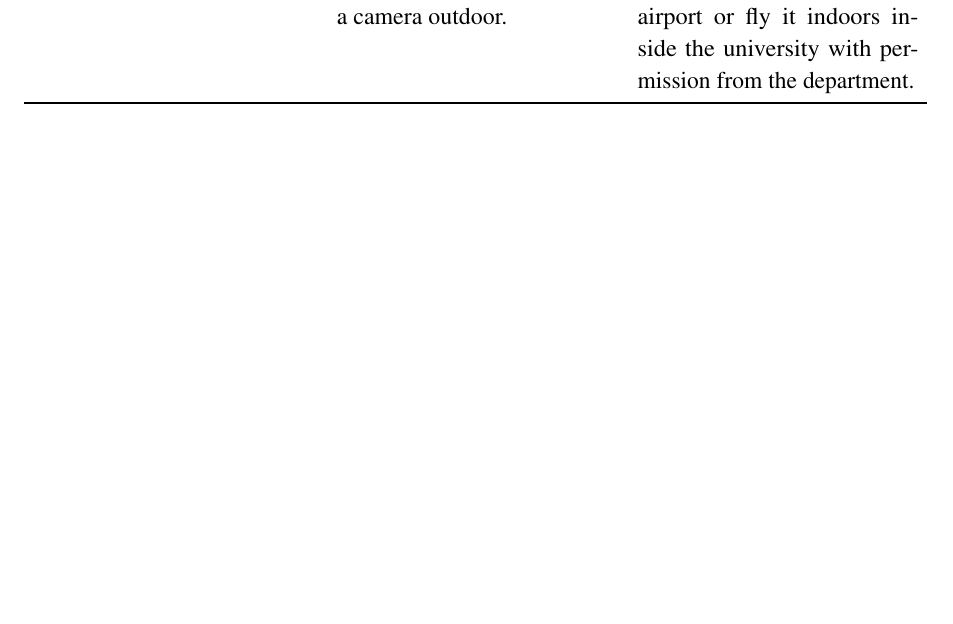
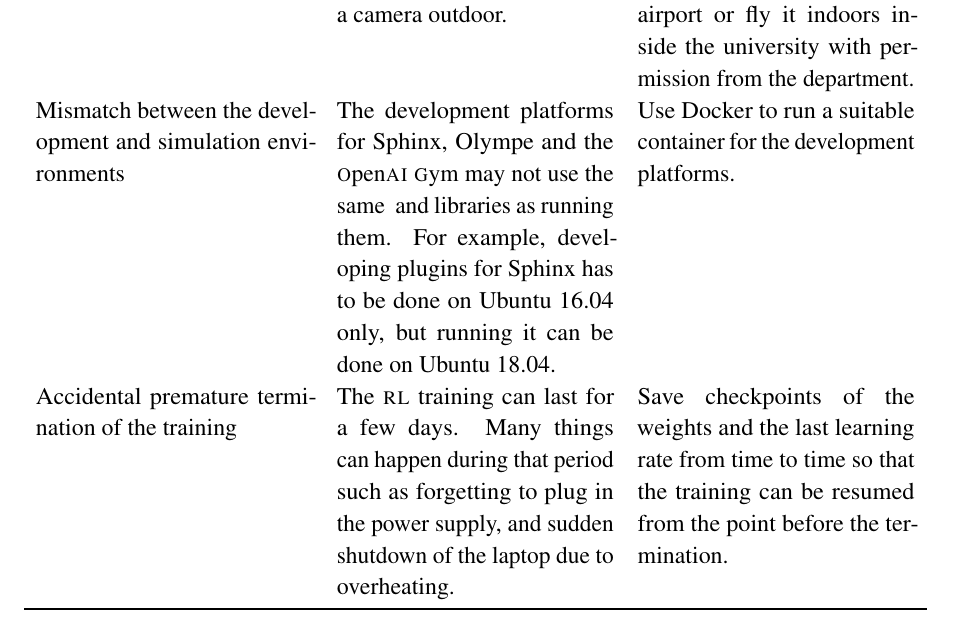
Before and after one commit to danielizham/dp-report, a LaTeX document (main.tex, which reads sections/plan.tex): part of page 38 of 43, cut so that both start at the same text, the shorter picture padded with empty space. Compiled offline with pdfLaTeX.

Commit message:
Add simulation points in the anticipated risks

```diff
--- a/sections/plan.tex
+++ b/sections/plan.tex
@@ -96,4 +96,29 @@
 		Al-Khor airport or fly it indoors inside the university with permission from the department. \\
+
+                Mismatch between the development and
+                simulation environments
+                & The development platforms for Sphinx, Olympe
+                and \gym may not use the same \gls{os}
+                and libraries as running them. For example,
+                developing plugins for Sphinx has to be done
+                on Ubuntu 16.04 only, but running it can be
+                done on Ubuntu 18.04.
+                & Use Docker to run a suitable container
+                for the development platforms.
+                \\
+
+                Accidental premature termination of the
+                training
+                & The \gls{rl} training can last for a few
+                days. Many things can happen during that
+                period such as forgetting to plug in the
+                power supply, and sudden shutdown of
+                the laptop due to overheating.
+                & Save checkpoints of the weights and
+                the last learning rate from time to time
+                so that the training can be resumed from
+                the point before the termination.
+                \\
 
 		\bottomrule
 	\end{tabularx}
```
Also changed, not shown: sections/plan.tex (6 more changed lines).
